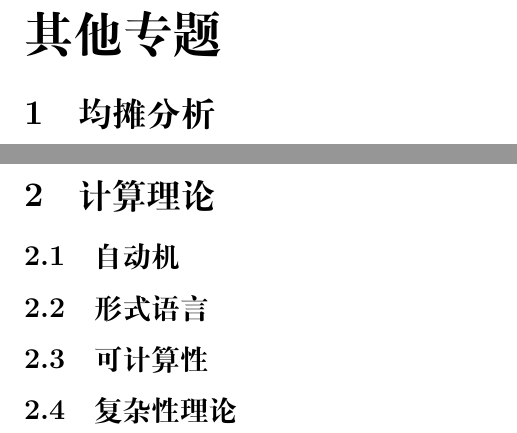
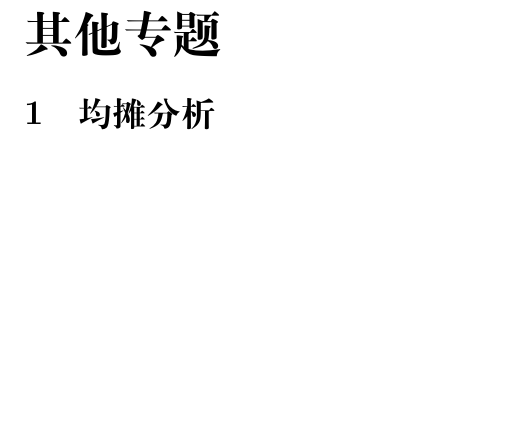
Before and after one commit to La5te2/Algorithm-Notes, a LaTeX document (TexNote/Algorithm/Algorithm Note.tex): two parts of pages 103 and 104 of 114 before the commit and part of page 102 of 112 after it, the two joined at a grey line, cut so that both start at the same text, the shorter picture padded with empty space. Compiled offline with XeLaTeX; a missing font is replaced by an installed copy or a similar font.

Commit message:
update catalog

```diff
--- a/TexNote/Algorithm/Algorithm Note.tex
+++ b/TexNote/Algorithm/Algorithm Note.tex
@@ -1060,13 +1060,6 @@ Sprague–Grundy理论指出，所有公平组合游戏都等价于单堆Nim游
 \section{均摊分析}
 
 \newpage
-\section{计算理论}  % 包含自动机
-\subsection{自动机}
-\subsection{形式语言}
-\subsection{可计算性}
-\subsection{复杂性理论}
-
-\newpage
 \section{随机化算法}
 \subsection{随机函数}
 \subsection{模拟退火} % 包含爬山算法
```
Also changed, not shown: Books/A Friendly Introduction to Abstract Algebra - Emma N.Wright.pdf (added), Books/Abstract Algebra - Gregory T. Lee.pdf (added), Books/Continuous lattices and domains - G. Gierz.pdf (added), TexNote/Computation/README.md (added), TexNote/DP Problems/README.md (added), TexNote/Data Structure/README.md (added), TexNote/Matroid Theory/README.md (added), TexNote/Set Theory/README.md (added), TexNote/Stringology/README.md (added), TexNote/Topology/README.md (added), 12 other files.
